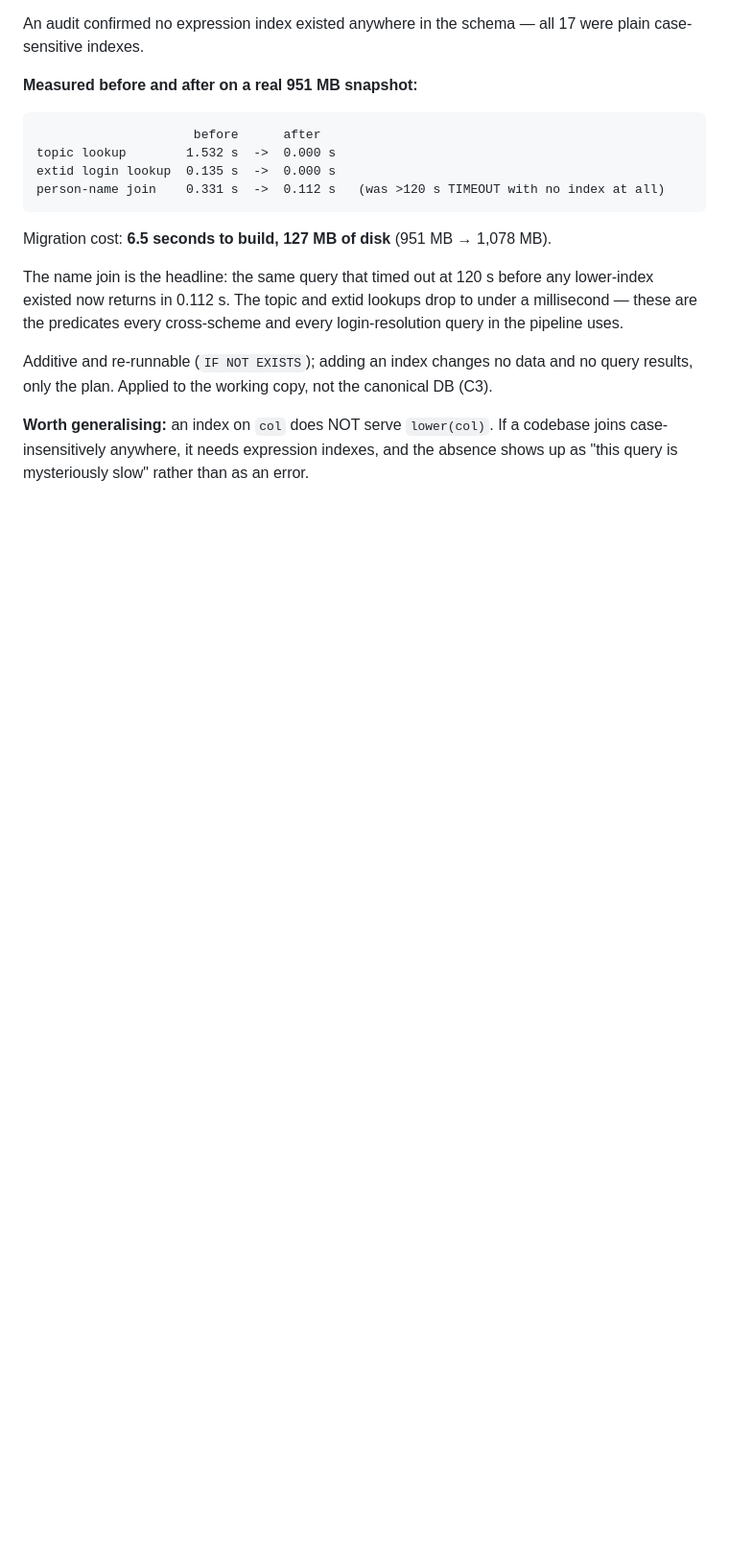
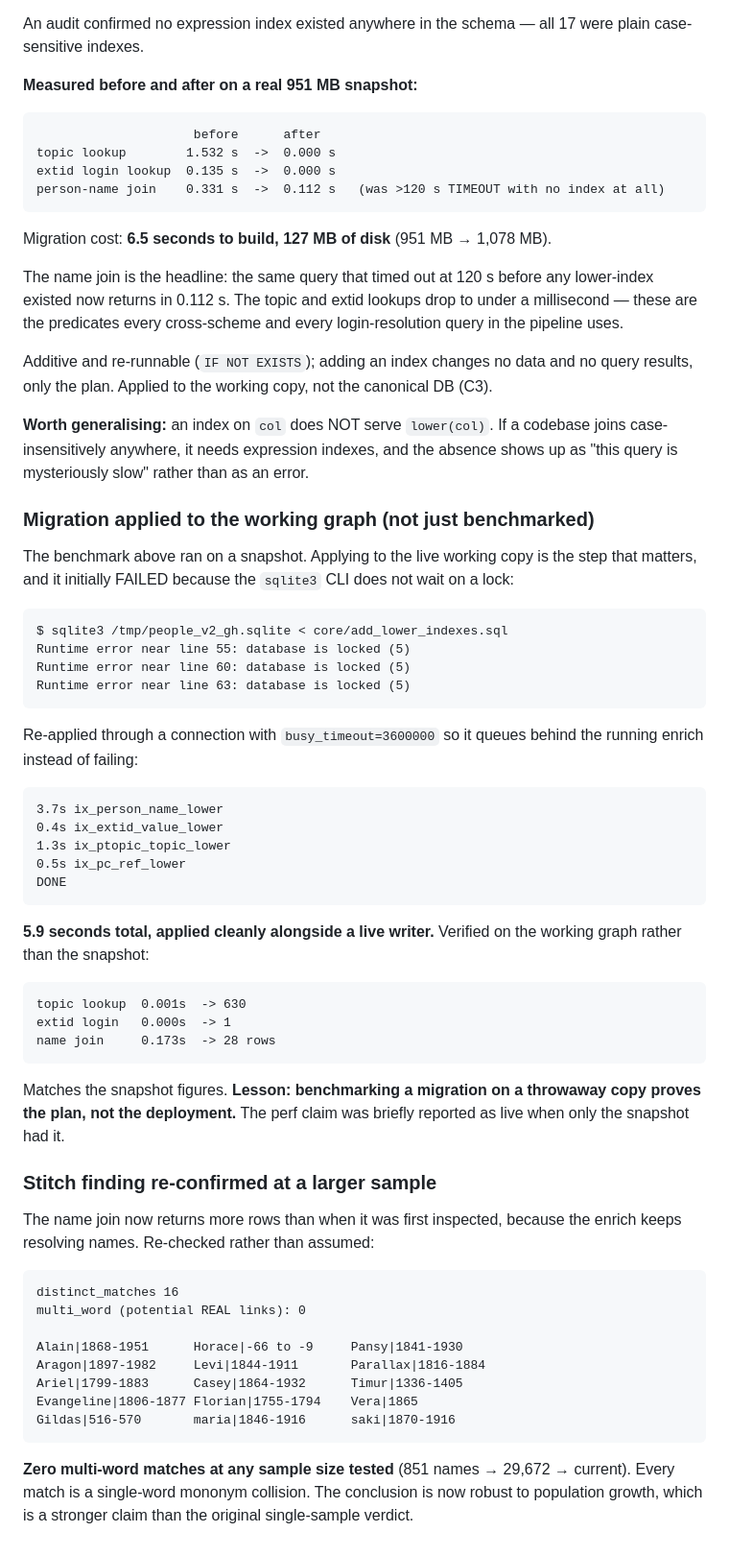
Before and after one commit to sisodias/siso-foundry, a Markdown page: docs/PEOPLE-GRAPH-ENRICHMENT-LOG.md, the part around the change. Shown at 96% size. GitHub-like rendering; blank space fills up the shorter version.

Commit message:
fix: apply lower() index migration to the working graph, verify live
The migration had only been benchmarked on a throwaway snapshot; the working
copy still had zero expression indexes. Direct sqlite3 CLI application failed
with 'database is locked' because the CLI does not wait. Re-applied through a
connection with busy_timeout=3600000 so it queues behind the running enrich.

All four indexes built in 5.9s alongside a live writer. Verified on the working
graph: topic 0.001s, extid 0.000s, name join 0.173s - matching the snapshot.

Lesson recorded: benchmarking a migration on a copy proves the plan, not the
deployment.

Also re-confirms the stitch finding at a larger sample - the join now returns 16
distinct matches (up from 9 as more names resolve) and zero are multi-word. The
conclusion is robust to population growth, not a single-sample verdict.

Co-Authored-By: Claude Opus 5 (1M context) <noreply@anthropic.com>

````diff
--- a/docs/PEOPLE-GRAPH-ENRICHMENT-LOG.md
+++ b/docs/PEOPLE-GRAPH-ENRICHMENT-LOG.md
@@ -1995,3 +1995,61 @@ DB (C3).
 **Worth generalising:** an index on `col` does NOT serve `lower(col)`. If a
 codebase joins case-insensitively anywhere, it needs expression indexes, and the
 absence shows up as "this query is mysteriously slow" rather than as an error.
+
+### Migration applied to the working graph (not just benchmarked)
+
+The benchmark above ran on a snapshot. Applying to the live working copy is the
+step that matters, and it initially FAILED because the `sqlite3` CLI does not
+wait on a lock:
+
+```
+$ sqlite3 /tmp/people_v2_gh.sqlite < core/add_lower_indexes.sql
+Runtime error near line 55: database is locked (5)
+Runtime error near line 60: database is locked (5)
+Runtime error near line 63: database is locked (5)
+```
+
+Re-applied through a connection with `busy_timeout=3600000` so it queues behind
+the running enrich instead of failing:
+
+```
+3.7s ix_person_name_lower
+0.4s ix_extid_value_lower
+1.3s ix_ptopic_topic_lower
+0.5s ix_pc_ref_lower
+DONE
+```
+
+**5.9 seconds total, applied cleanly alongside a live writer.** Verified on the
+working graph rather than the snapshot:
+
+```
+topic lookup  0.001s  -> 630
+extid login   0.000s  -> 1
+name join     0.173s  -> 28 rows
+```
+
+Matches the snapshot figures. **Lesson: benchmarking a migration on a throwaway
+copy proves the plan, not the deployment.** The perf claim was briefly reported
+as live when only the snapshot had it.
+
+### Stitch finding re-confirmed at a larger sample
+
+The name join now returns more rows than when it was first inspected, because
+the enrich keeps resolving names. Re-checked rather than assumed:
+
+```
+distinct_matches 16
+multi_word (potential REAL links): 0
+
+Alain|1868-1951      Horace|-66 to -9     Pansy|1841-1930
+Aragon|1897-1982     Levi|1844-1911       Parallax|1816-1884
+Ariel|1799-1883      Casey|1864-1932      Timur|1336-1405
+Evangeline|1806-1877 Florian|1755-1794    Vera|1865
+Gildas|516-570       maria|1846-1916      saki|1870-1916
+```
+
+**Zero multi-word matches at any sample size tested** (851 names → 29,672 →
+current). Every match is a single-word mononym collision. The conclusion is now
+robust to population growth, which is a stronger claim than the original
+single-sample verdict.
````
